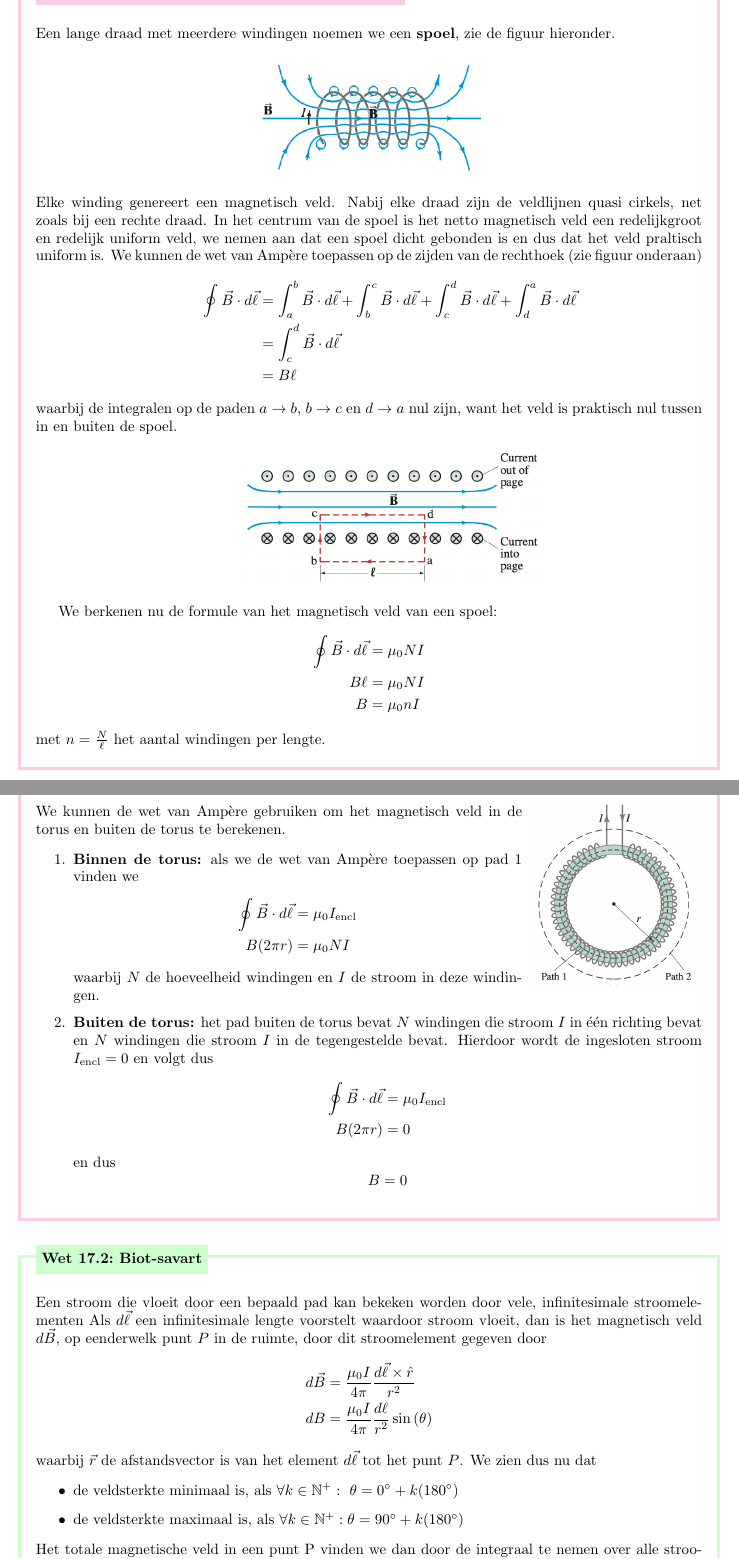
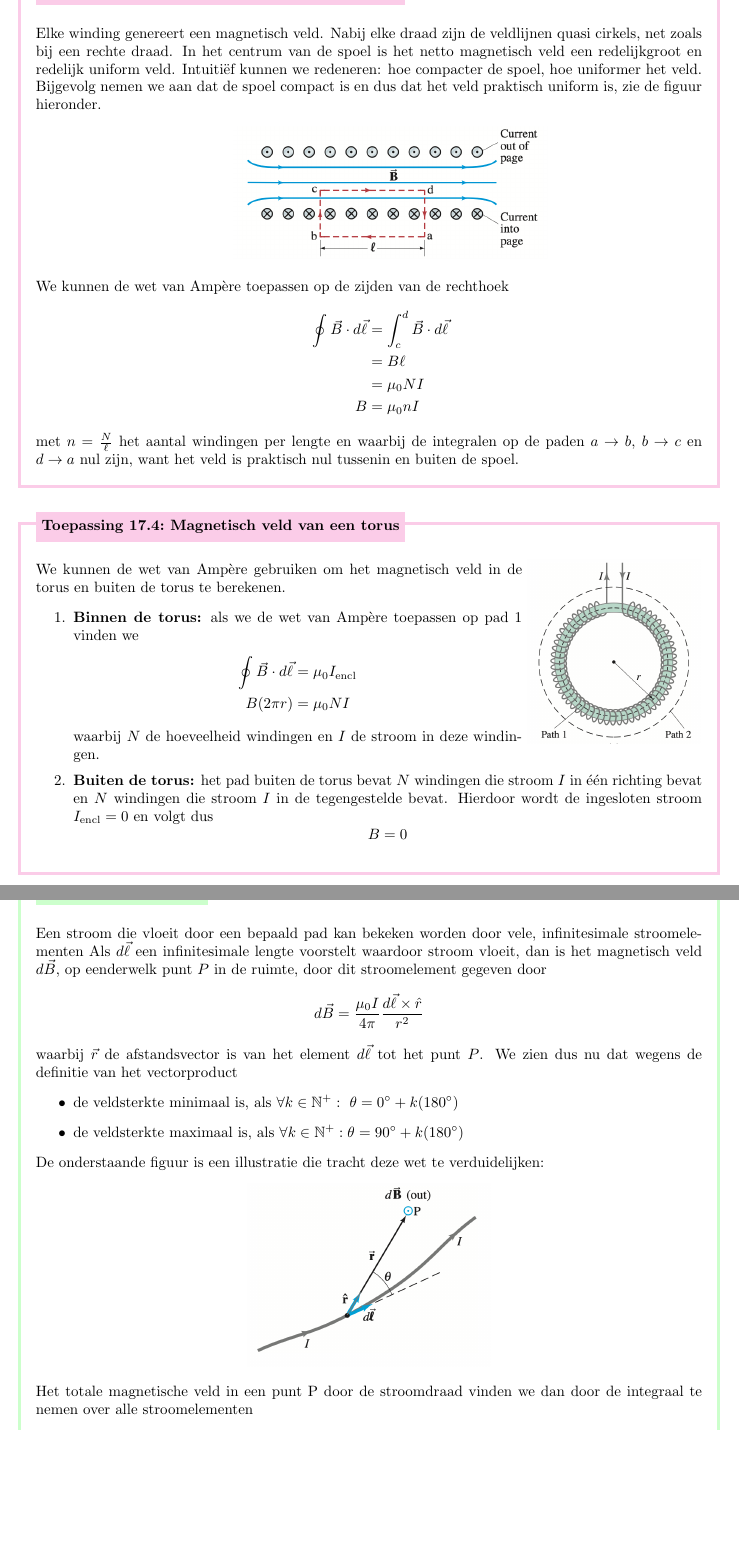
Before and after one commit to PetrusVds/Natuurkunde-Samenvatting, a LaTeX problem sheet (main.tex, which reads Chapters/Magnetisme/BronnenMagnetischeVelden.tex): two parts of pages 45 and 46 of 54, joined at a grey line, cut at the place of the change, the shorter picture padded with empty space. Compiled offline with pdfLaTeX.

Commit message:
Rewrote Bronnen Van Magnetische Velden

```diff
--- a/Chapters/Magnetisme/BronnenMagnetischeVelden.tex
+++ b/Chapters/Magnetisme/BronnenMagnetischeVelden.tex
@@ -56,52 +56,38 @@
 \newpage
 
 \begin{app}[Magnetisch veld van een spoel]{Magnetisch veld van een spoel}
-    Een lange draad met meerdere windingen noemen we een \textbf{spoel}, zie de figuur hieronder.
+    % Een lange draad met meerdere windingen noemen we een \textbf{spoel}, zie de figuur hieronder.
+    % \begin{center}
+    %     \includegraphics[scale = 0.45]{Images/Magnetisme/Spoel}
+    % \end{center}
 
-%    \vspace{0.5cm}
-
-%    \begin{minipage}{.48\textwidth}
-        \begin{center}
-%            Spoel: \\
-            \includegraphics[scale = 0.45]{Images/Magnetisme/Spoel}
-        \end{center}
-%    \end{minipage}
-%    \begin{minipage}{.48\textwidth}
-%        \begin{center}
-%            \vspace{0.75cm}
-%            Dicht gepakte spoel: \\
-%            \includegraphics[scale = 0.25]{Images/Magnetisme/SpoelDicht}
-%        \end{center}
-%    \end{minipage}
-
-%    \vspace{0.5cm}
 
     \noindent Elke winding genereert een magnetisch veld. Nabij elke draad zijn de veldlijnen quasi cirkels, net zoals bij een rechte draad.
-    In het centrum van de spoel is het netto magnetisch veld een redelijkgroot en redelijk uniform veld, we nemen aan dat een spoel dicht gebonden is en dus dat het veld praltisch uniform is.
-    We kunnen de wet van Ampère toepassen op de zijden van de rechthoek (zie figuur onderaan)
-    \begin{align*}
-       \hspace{1cm}
-        \oint \Vec{B} \cdot d\Vec{\ell} &= \int_{a}^{b} \Vec{B} \cdot d\Vec{\ell} + \int_{b}^{c} \Vec{B} \cdot d\Vec{\ell}
-        +  \int_{c}^{d} \Vec{B} \cdot d\Vec{\ell} +  \int_{d}^{a} \Vec{B} \cdot d\Vec{\ell} \\
-                                        &= \int_{c}^{d} \Vec{B} \cdot d\Vec{\ell}  \\
-                                        &= B\ell
-    \end{align*}
-    % \begin{equation*}
-    %     \oint \Vec{B} \cdot d\Vec{\ell} = \int_{a}^{b} \Vec{B} \cdot d\Vec{\ell} + \int_{b}^{c} \Vec{B} \cdot d\Vec{\ell} +  \int_{c}^{d} \Vec{B} \cdot d\Vec{\ell} +  \int_{d}^{a} \Vec{B} \cdot d\Vec{\ell}
-    %                                     = \int_{b}^{c} \Vec{B} \cdot d\Vec{\ell}
-    %                                     = B\ell
-    % \end{equation*}
-    waarbij de integralen op de paden $a \to b$, $b \to c$ en $d \to a$ nul zijn, want het veld is praktisch nul tussen in en buiten de spoel.
+    In het centrum van de spoel is het netto magnetisch veld een redelijkgroot en redelijk uniform veld. Intuitiëf kunnen we redeneren: hoe compacter de spoel, hoe uniformer het veld.
+    Bijgevolg nemen we aan dat de spoel compact is en dus dat het veld praktisch uniform is, zie de figuur hieronder.
 
     \begin{center}
         \hspace*{1cm}\includegraphics[scale = 0.3]{Images/Magnetisme/SpoelMagnetischVeld}
     \end{center}
 
-    We berkenen nu de formule van het magnetisch veld van een spoel:
+    \noindent We kunnen de wet van Ampère toepassen op de zijden van de rechthoek
     \begin{align*}
-        \oint \Vec{B} \cdot d\Vec{\ell} &= \mu_{0}NI \\
-        B\ell &=  \mu_{0}NI \\
-        B &=  \mu_{0}nI
+        \hspace{0.55cm}
+        \oint \Vec{B} \cdot d\Vec{\ell}
+                                        % &= \int_{a}^{b} \Vec{B} \cdot d\Vec{\ell} + \int_{b}^{c} \Vec{B} \cdot d\Vec{\ell}
+                                        %     +  \int_{c}^{d} \Vec{B} \cdot d\Vec{\ell} +  \int_{d}^{a} \Vec{B} \cdot d\Vec{\ell} \\
+                                        &= \int_{c}^{d} \Vec{B} \cdot d\Vec{\ell}  \\
+                                        &= B\ell \\
+                                        &=  \mu_{0}NI \\
+                                      B &=  \mu_{0}nI
     \end{align*}
-    met $n= \tfrac{N}{\ell}$ het aantal windingen per lengte.
+    met $n= \tfrac{N}{\ell}$ het aantal windingen per lengte en waarbij de integralen op de paden $a \to b$, $b \to c$ en $d \to a$ nul zijn, want het veld is praktisch nul tussenin en buiten de spoel.
+
+    % We berkenen nu de formule van het magnetisch veld van een spoel
+    % \begin{align*}
+    %     \oint \Vec{B} \cdot d\Vec{\ell} &= \mu_{0}NI \\
+    %     B\ell &=  \mu_{0}NI \\
+    %     B &=  \mu_{0}nI
+    % \end{align*}
+    % met $n= \tfrac{N}{\ell}$ het aantal windingen per lengte.
 \end{app}
@@ -129,16 +113,18 @@
         \setcounter{enumi}{1}
         \item \textbf{Buiten de torus:} het pad buiten de torus bevat $N$ windingen die stroom $I$ in één richting bevat en $N$ windingen
         die stroom $I$ in de tegengestelde bevat. Hierdoor wordt de ingesloten stroom $I_{\text{encl}} = 0$ en volgt dus
-        \begin{align*}
-            \oint \Vec{B} \cdot d\Vec{\ell} &= \mu_{0}I_{\text{encl}} \\
-                    B(2 \pi r) &= 0
-        \end{align*}
-        en dus
+        % \begin{align*}
+        %     \oint \Vec{B} \cdot d\Vec{\ell} &= \mu_{0}I_{\text{encl}} \\
+        %             B(2 \pi r) &= 0
+        % \end{align*}
+        % en dus
         \begin{equation*}
             B = 0
         \end{equation*}
     \end{enumerate}
 \end{app}
+
+\newpage
 
 \begin{lem}[Biot-savart]{Biot-savart}
     Een stroom die vloeit door een bepaald pad kan bekeken worden door vele, infinitesimale
@@ -150,17 +136,28 @@
     Als $d\Vec{\ell}$ een infinitesimale lengte voorstelt waardoor stroom
     vloeit, dan is het magnetisch veld $d\Vec{B}$, op eenderwelk punt $P$ in de ruimte, door
     dit stroomelement gegeven door
-    \begin{align*}
-        d\Vec{B} &= \dfrac{\mu_{0}I}{4\pi}\dfrac{d\Vec{\ell} \times \hat{r}}{r^2} \\
-              dB &= \dfrac{\mu_{0}I}{4\pi}\dfrac{d\ell}{r^2}\sin{(\theta)}
-    \end{align*}
+    % \begin{align*}
+    %     d\Vec{B} &= \dfrac{\mu_{0}I}{4\pi}\dfrac{d\Vec{\ell} \times \hat{r}}{r^2} \\
+    %           dB &= \dfrac{\mu_{0}I}{4\pi}\dfrac{d\ell}{r^2}\sin{(\theta)}
+    % \end{align*}
+    \begin{equation*}
+        d\Vec{B} = \dfrac{\mu_{0}I}{4\pi}\dfrac{d\Vec{\ell} \times \hat{r}}{r^2}
+    \end{equation*}
     waarbij $\Vec{r}$ de afstandsvector is van het element $d\Vec{\ell}$ tot het punt $P$.
-    We zien dus nu dat
+    % Deze vector heeft grootte
+    % \begin{equation*}
+    %     dB &= \dfrac{\mu_{0}I}{4\pi}\dfrac{d\ell}{r^2}\sin{(\theta)}
+    % \end{equation*}
+    We zien dus nu dat wegens de definitie van het vectorproduct
     \begin{itemize}
         \item de veldsterkte minimaal is, als $\forall k \in \mathbb{N}^{+}: \ \theta = 0^{\circ} + k(180^{\circ})$
         \item de veldsterkte maximaal is, als $\forall k \in \mathbb{N}^{+}: \theta = 90^{\circ} + k(180^{\circ})$
     \end{itemize}
-    Het totale magnetische veld in een punt P vinden we dan door de integraal te nemen over alle stroomelementen
+    De onderstaande figuur is een illustratie die tracht deze wet te verduidelijken:
+    \begin{center}
+        \includegraphics[scale = 0.4]{Images/Magnetisme/BiotSavart.png}
+    \end{center}
+    Het totale magnetische veld in een punt P door de stroomdraad vinden we dan door de integraal te nemen over alle stroomelementen
     \begin{equation*}
         \Vec{B} = \int d\Vec{B} = \dfrac{\mu_{0}I}{4\pi} \int \dfrac{d\Vec{l} \times \hat{r}}{r^{2}}
     \end{equation*}
```
Also changed, not shown: Images/Magnetisme/BiotSavart.png (added), Chapters/Magnetisme/BronnenMagnetischeVelden.tex (6 more changed lines).
